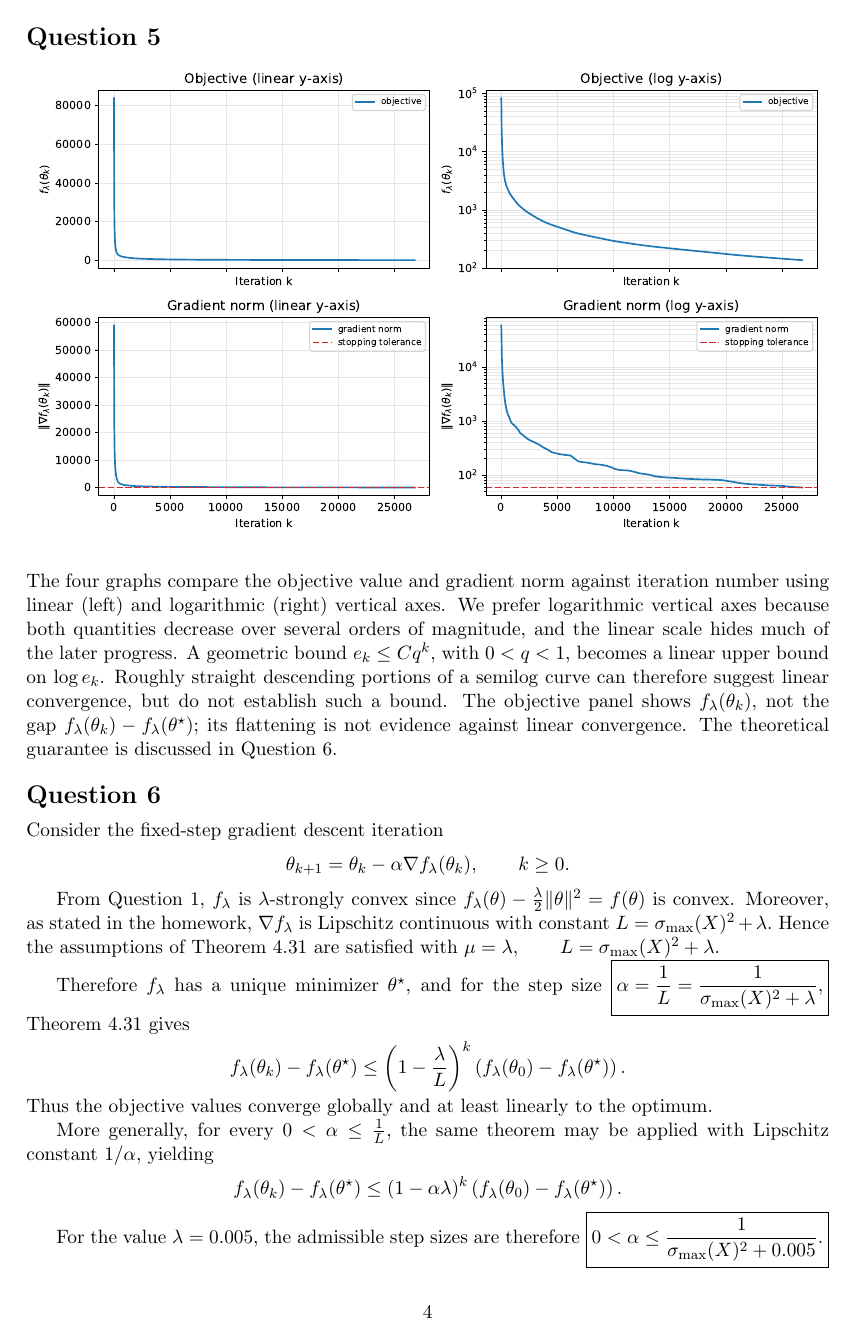
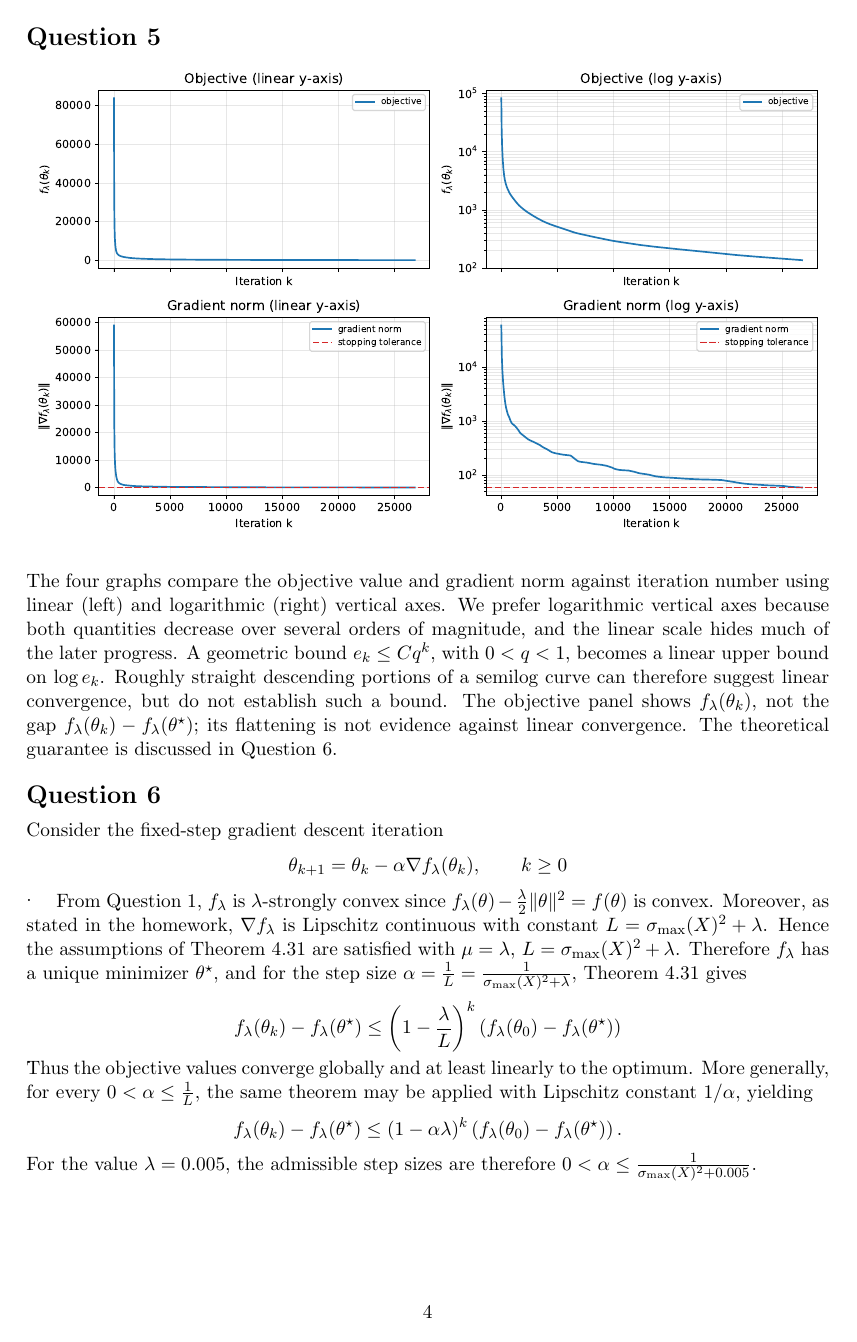
Before and after one commit to SelimSefu/Math-329-HW1-Group-I, a LaTeX document (I/I.tex): page 4 of 5. The pictures show the PDF file I/I.pdf that the author committed with the source.

Commit message:
updated pdf

```diff
--- a/I/I.tex
+++ b/I/I.tex
@@ -65,9 +65,8 @@ Summing over \(i\) yields
 \(f((1-t)\theta+t\eta)\leq(1-t)f(\theta)+tf(\eta)\);
 hence \(f\) is convex.
 
-Now
-\(f_\lambda(\theta)-\frac{\lambda}{2}\|\theta\|^2=f(\theta)\)
-is convex. Since \(\lambda>0\), Definition~4.5 of the lecture notes therefore implies that \(f_\lambda\) is \(\lambda\)-strongly convex.
+Now $f_\lambda(\theta)-\frac{\lambda}{2}\|\theta\|^2=f(\theta)$
+is convex. Since $\lambda>0$, Definition~4.5 of the lecture notes therefore implies that \(f_\lambda\) is \(\lambda\)-strongly convex.
 It is real valued on the whole Euclidean space \(E\), so Theorem~4.28 applies: \(f_\lambda\) has a unique global minimizer \(\theta^\star\).
 
 Moreover, \(f_\lambda\) is convex and differentiable on \(E\).
@@ -220,37 +219,40 @@ curve can therefore suggest linear convergence, but do not establish such a boun
 \section*{Question 6}
 
 Consider the fixed-step gradient descent iteration
-\[
-\theta_{k+1}
+
+\vspace*{-10pt}
+$$\theta_{k+1}
 =
 \theta_k-\alpha\nabla f_\lambda(\theta_k),
-\qquad k\geq 0.
-\]
+\qquad k\geq 0$$.
+\vspace*{-10pt}
 
 From Question 1, \(f_\lambda\) is \(\lambda\)-strongly convex since
 \(f_\lambda(\theta)-\frac{\lambda}{2}\|\theta\|^2=f(\theta)\)
 is convex. Moreover, as stated in the homework,
 \(\nabla f_\lambda\)
 is Lipschitz continuous with constant
-\(L=\sigma_{\max}(X)^2+\lambda.\)
+$L=\sigma_{\max}(X)^2+\lambda$.
 Hence the assumptions of Theorem~4.31 are satisfied with
-\(\mu=\lambda, \qquad L=\sigma_{\max}(X)^2+\lambda.\)
+$\mu=\lambda, \, L=\sigma_{\max}(X)^2+\lambda$.
+%
+Therefore $f_\lambda$ has a unique minimizer $\theta^\star$, and
+for the step size
+\(\alpha=\frac{1}{L} = \frac{1}{\sigma_{\max}(X)^2+\lambda}\),
+Theorem~4.31 gives
 
-Therefore \(f_\lambda\) has a unique minimizer \(\theta^\star\), and
-for the step size
-\(\boxed{ \alpha=\frac{1}{L} = \frac{1}{\sigma_{\max}(X)^2+\lambda}, }\)
-Theorem~4.31 gives
-\[
-f_\lambda(\theta_k)-f_\lambda(\theta^\star)
+\vspace*{-5pt}
+$$f_\lambda(\theta_k)-f_\lambda(\theta^\star)
 \leq
 \left(1-\frac{\lambda}{L}\right)^k
 \left(
 f_\lambda(\theta_0)-f_\lambda(\theta^\star)
-\right).
-\]
-Thus the objective values converge globally and at least linearly to
+\right)$$.
+\vspace*{-7pt}
+
+\noindent Thus the objective values converge globally and at least linearly to
 the optimum.
-
+%
 More generally, for every
 \(0<\alpha\leq\frac{1}{L},\)
 the same theorem may be applied with Lipschitz constant \(1/\alpha\),
@@ -264,26 +266,25 @@ f_\lambda(\theta_0)-f_\lambda(\theta^\star)
 \right).
 \]
 
-For the value \(\lambda=0.005\), the admissible step sizes are therefore
-\(\boxed{ 0<\alpha\leq \frac{1}{\sigma_{\max}(X)^2+0.005}. }\)
+\noindent For the value \(\lambda=0.005\), the admissible step sizes are therefore
+\( 0<\alpha\leq \frac{1}{\sigma_{\max}(X)^2+0.005}.\)
 
 \subsection*{Application to our implementation}
 
 Our implementation uses exactly
-\(\alpha=\frac{1}{L}, \qquad L=\sigma_{\max}(X)^2+\lambda,\)
+$\alpha=\frac{1}{L}$, $ L=\sigma_{\max}(X)^2+\lambda$,
 so Theorem~4.31 applies directly.
-
-Writing
-\(\kappa=\frac{L}{\lambda},\)
+Writing $\kappa=\frac{L}{\lambda}$,
 we obtain
-\[
+\vspace*{-6pt}
+$$
 f_\lambda(\theta_k)-f_\lambda(\theta^\star)
 \leq
 \left(1-\frac{1}{\kappa}\right)^k
 \left(
 f_\lambda(\theta_0)-f_\lambda(\theta^\star)
 \right).
-\]
+$$
 
 Corollary~4.32 further gives
 \[
@@ -346,7 +350,7 @@ makes \(f_\lambda\) \(\lambda\)-strongly convex. Therefore, \(f_\lambda\) has a
 \(\alpha=\frac{1}{L},\)
 where \(L\) is the Lipschitz constant of \(\nabla f_\lambda\), gradient descent converges at least linearly.
 
-\subsection*{Computational insight}
+\subsection*{Computational Insight}
 
 Vectorizing the computations significantly improves the efficiency of
 the implementation. Instead of evaluating the objective and gradient
```
Also changed, not shown: I/I.pdf, I/I.tex (15 more changed lines).
